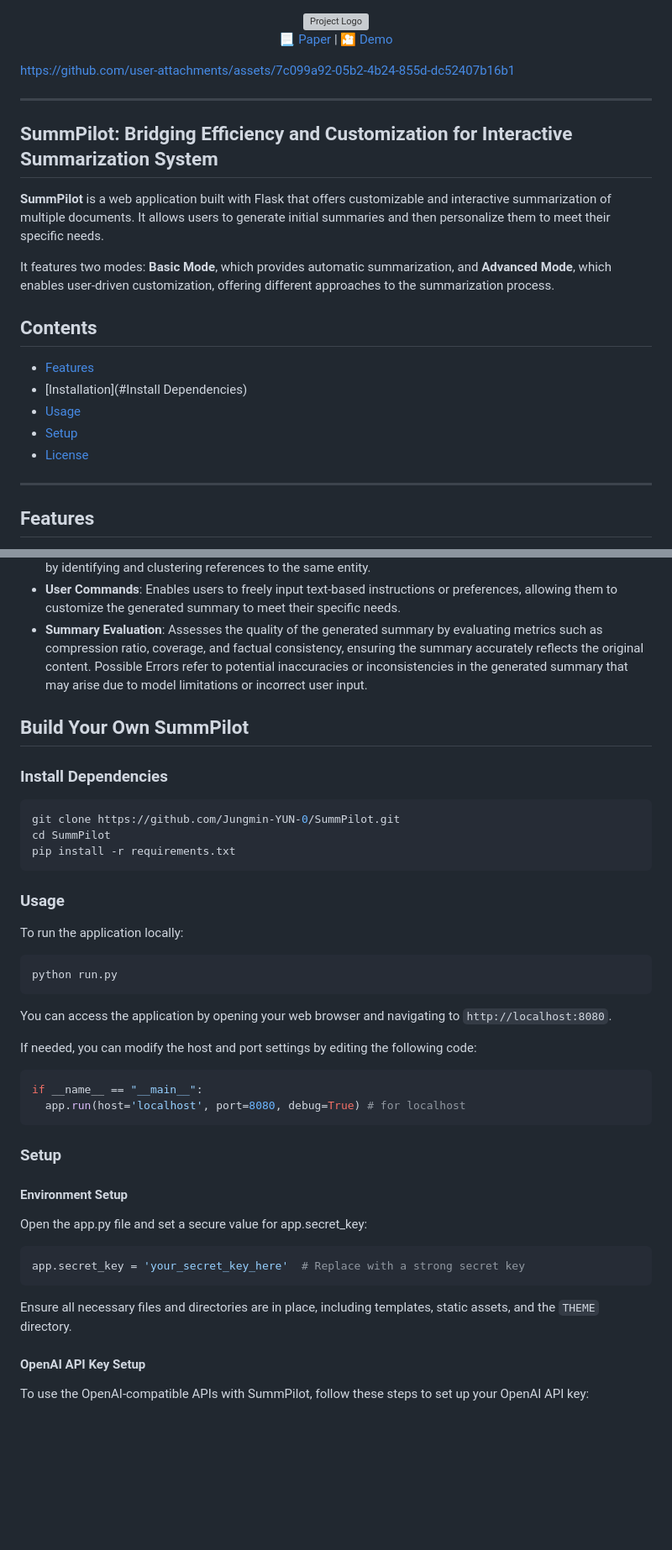
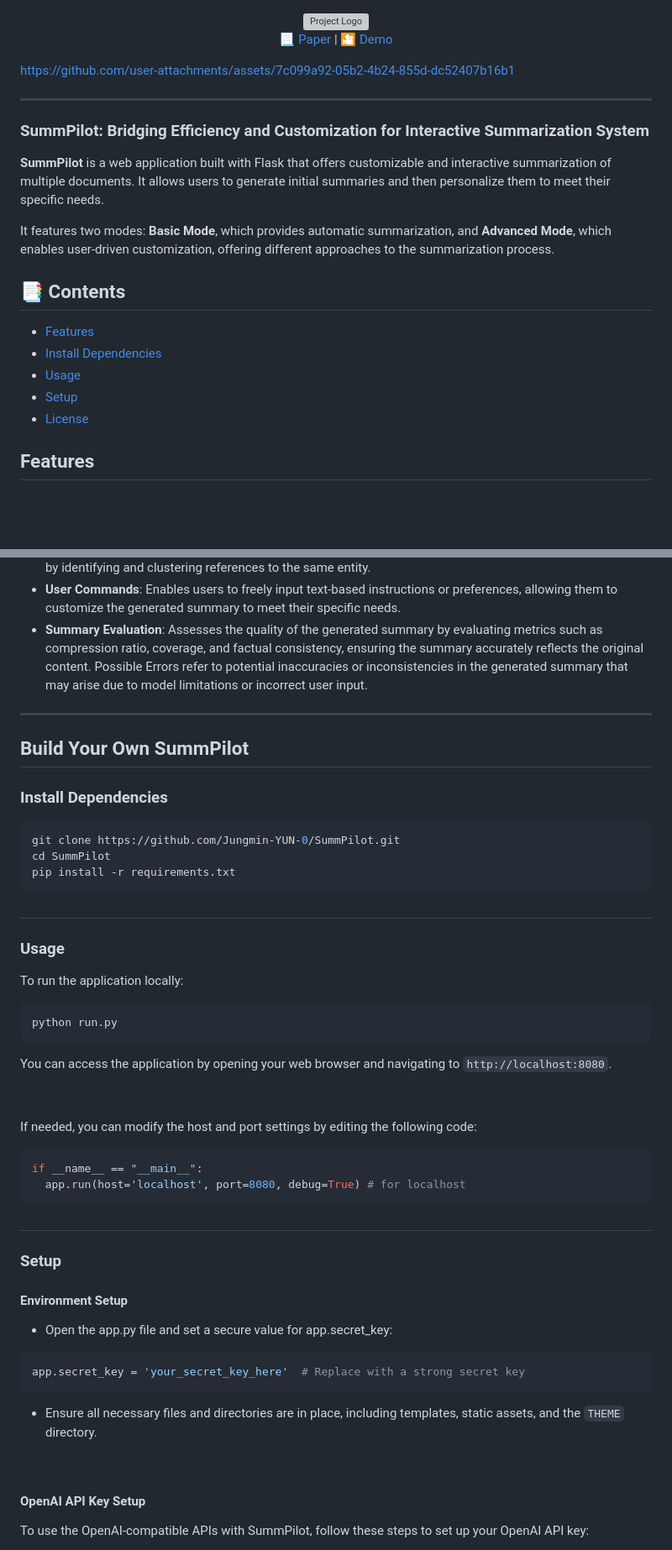
Before and after one commit to Jungmin-YUN-0/SummPilot, a Markdown page: README.md, 2 parts joined by grey strips. Shown: that part at 84% size. Drawn GitHub-style; blank space fills up the shorter version; grey boxes are pictures that could not be loaded.

````diff
--- a/README.md
+++ b/README.md
@@ -11,20 +11,19 @@ https://github.com/user-attachments/assets/7c099a92-05b2-4b24-855d-dc52407b16b1
 
 ---
 
-## SummPilot: Bridging Efficiency and Customization for Interactive Summarization System
+### SummPilot: Bridging Efficiency and Customization for Interactive Summarization System
 
 **SummPilot** is a web application built with Flask that offers customizable and interactive summarization of multiple documents. It allows users to generate initial summaries and then personalize them to meet their specific needs.
 
 It features two modes: **Basic Mode**, which provides automatic summarization, and **Advanced Mode**, which enables user-driven customization, offering different approaches to the summarization process.
 
-## Contents
+## 📑 Contents
 - [Features](#Features)
-- [Installation](#Install Dependencies)
+- [Install Dependencies](#Install-Dependencies)
 - [Usage](#Usage)
 - [Setup](#Setup)
 - [License](#license)
 
----
 
 ## Features
 - **Graph Visualization**: Displays the relationships between entities within the input text as a semantic graph, helping users understand the structure and key connections.
@@ -32,6 +31,8 @@ It features two modes: **Basic Mode**, which provides automatic summarization, a
 - **Entity Clustering**: Groups similar or related entities together to provide a clearer overview of the information by identifying and clustering references to the same entity.
 - **User Commands**: Enables users to freely input text-based instructions or preferences, allowing them to customize the generated summary to meet their specific needs.
 - **Summary Evaluation**: Assesses the quality of the generated summary by evaluating metrics such as compression ratio, coverage, and factual consistency, ensuring the summary accurately reflects the original content. Possible Errors refer to potential inaccuracies or inconsistencies in the generated summary that may arise due to model limitations or incorrect user input.
+
+---
 
 ## Build Your Own SummPilot
 
@@ -43,6 +44,8 @@ cd SummPilot
 pip install -r requirements.txt
 ```
 
+##
+
 ### Usage
 To run the application locally:
 ```bash
@@ -50,22 +53,28 @@ python run.py
 ```
 You can access the application by opening your web browser and navigating to `http://localhost:8080`.
 
+&nbsp;
+
 If needed, you can modify the host and port settings by editing the following code:
 ```bash
 if __name__ == "__main__":
   app.run(host='localhost', port=8080, debug=True) # for localhost
 ```
 
+##
+
 ### Setup
 #### Environment Setup
 
-Open the app.py file and set a secure value for app.secret_key:
+- Open the app.py file and set a secure value for app.secret_key:
 
 ```bash
 app.secret_key = 'your_secret_key_here'  # Replace with a strong secret key
 ```
 
-Ensure all necessary files and directories are in place, including templates, static assets, and the `THEME` directory.
+- Ensure all necessary files and directories are in place, including templates, static assets, and the `THEME` directory.
+
+&nbsp;
 
 
 #### OpenAI API Key Setup
````
Also changed, not shown: other parts of README.md (+3 -1 lines).
